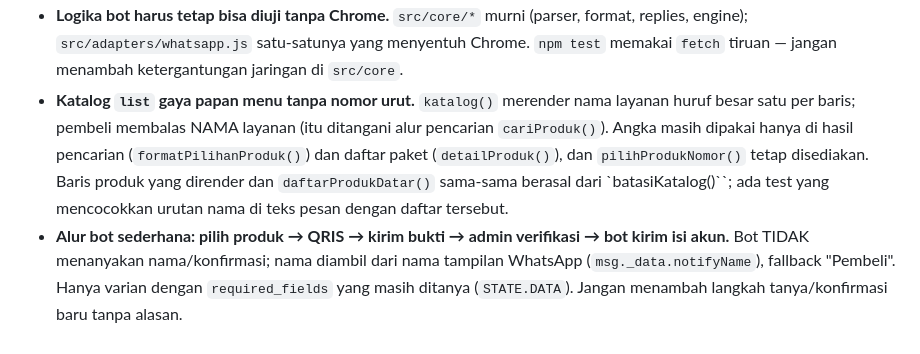
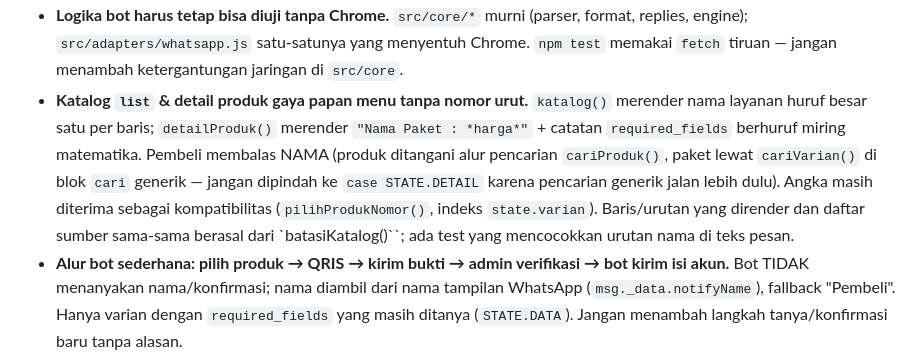
Before and after one commit to Avhan4373/digitalhubstore, a Markdown page: store-app/AGENTS.md, the part around the change. Drawn GitHub-style.

Commit message:
Docs: aturan AGENTS diperbarui untuk detail produk gaya menu

```diff
--- a/store-app/AGENTS.md
+++ b/store-app/AGENTS.md
@@ -141,13 +141,15 @@ memanggil `routes/api.php` (`/api/bot/*`, middleware `bot.token`). Aturan yang
   (parser, format, replies, engine); `src/adapters/whatsapp.js` satu-satunya
   yang menyentuh Chrome. `npm test` memakai `fetch` tiruan — jangan menambah
   ketergantungan jaringan di `src/core`.
-- **Katalog `list` gaya papan menu tanpa nomor urut.** `katalog()` merender
-  nama layanan huruf besar satu per baris; pembeli membalas NAMA layanan (itu
-  ditangani alur pencarian `cariProduk()`). Angka masih dipakai hanya di hasil
-  pencarian (`formatPilihanProduk()`) dan daftar paket (`detailProduk()`),
-  dan `pilihProdukNomor()` tetap disediakan. Baris produk yang dirender dan
-  `daftarProdukDatar()` sama-sama berasal dari `batasiKatalog()``; ada test
-  yang mencocokkan urutan nama di teks pesan dengan daftar tersebut.
+- **Katalog `list` & detail produk gaya papan menu tanpa nomor urut.** `katalog()`
+  merender nama layanan huruf besar satu per baris; `detailProduk()` merender
+  `"Nama Paket : *harga*"` + catatan `required_fields` berhuruf miring matematika.
+  Pembeli membalas NAMA (produk ditangani alur pencarian `cariProduk()`, paket
+  lewat `cariVarian()` di blok `cari` generik — jangan dipindah ke
+  `case STATE.DETAIL` karena pencarian generik jalan lebih dulu). Angka masih
+  diterima sebagai kompatibilitas (`pilihProdukNomor()`, indeks `state.varian`).
+  Baris/urutan yang dirender dan daftar sumber sama-sama berasal dari
+  `batasiKatalog()``; ada test yang mencocokkan urutan nama di teks pesan.
 - **Alur bot sederhana: pilih produk → QRIS → kirim bukti → admin verifikasi →
   bot kirim isi akun.** Bot TIDAK menanyakan nama/konfirmasi; nama diambil dari
   nama tampilan WhatsApp (`msg._data.notifyName`), fallback "Pembeli". Hanya
```
